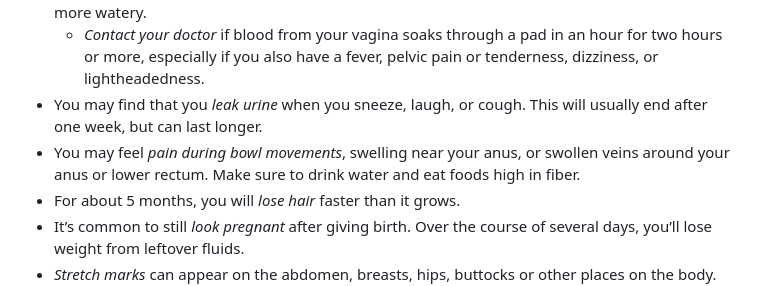
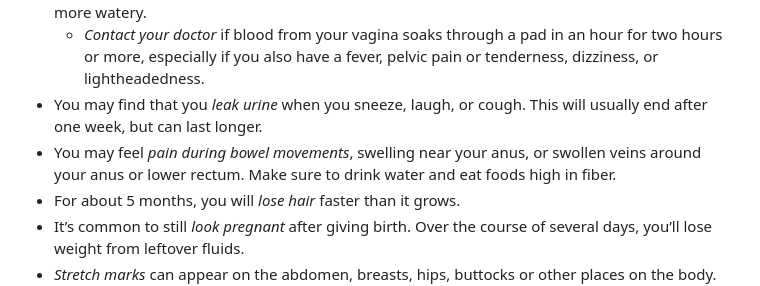
Before and after one commit to Malone-Design-Team/malone.app, a Markdown page: markdown/weeks/week1.md, the part around the change. Drawn GitHub-style.

Commit message:
Update week1.md
Fixed Typo

```diff
--- a/markdown/weeks/week1.md
+++ b/markdown/weeks/week1.md
@@ -6,7 +6,7 @@ You should contact your health care provider in the next 3 weeks to talk about y
 - *Vaginal bleeding* will be heavy and bright red for the first few days. It will slowly get darker and more watery.
     - *Contact your doctor* if blood from your vagina soaks through a pad in an hour for two hours or more, especially if you also have a fever, pelvic pain or tenderness, dizziness, or lightheadedness.
 - You may find that you *leak urine* when you sneeze, laugh, or cough. This will usually end after one week, but can last longer.
-- You may feel *pain during bowl movements*, swelling near your anus, or swollen veins around your anus or lower rectum. Make sure to drink water and eat foods high in fiber.
+- You may feel *pain during bowel movements*, swelling near your anus, or swollen veins around your anus or lower rectum. Make sure to drink water and eat foods high in fiber.
 - For about 5 months, you will *lose hair* faster than it grows.
 - It’s common to still *look pregnant* after giving birth. Over the course of several days, you’ll lose weight from leftover fluids.
 - *Stretch marks* can appear on the abdomen, breasts, hips, buttocks or other places on the body.
```
